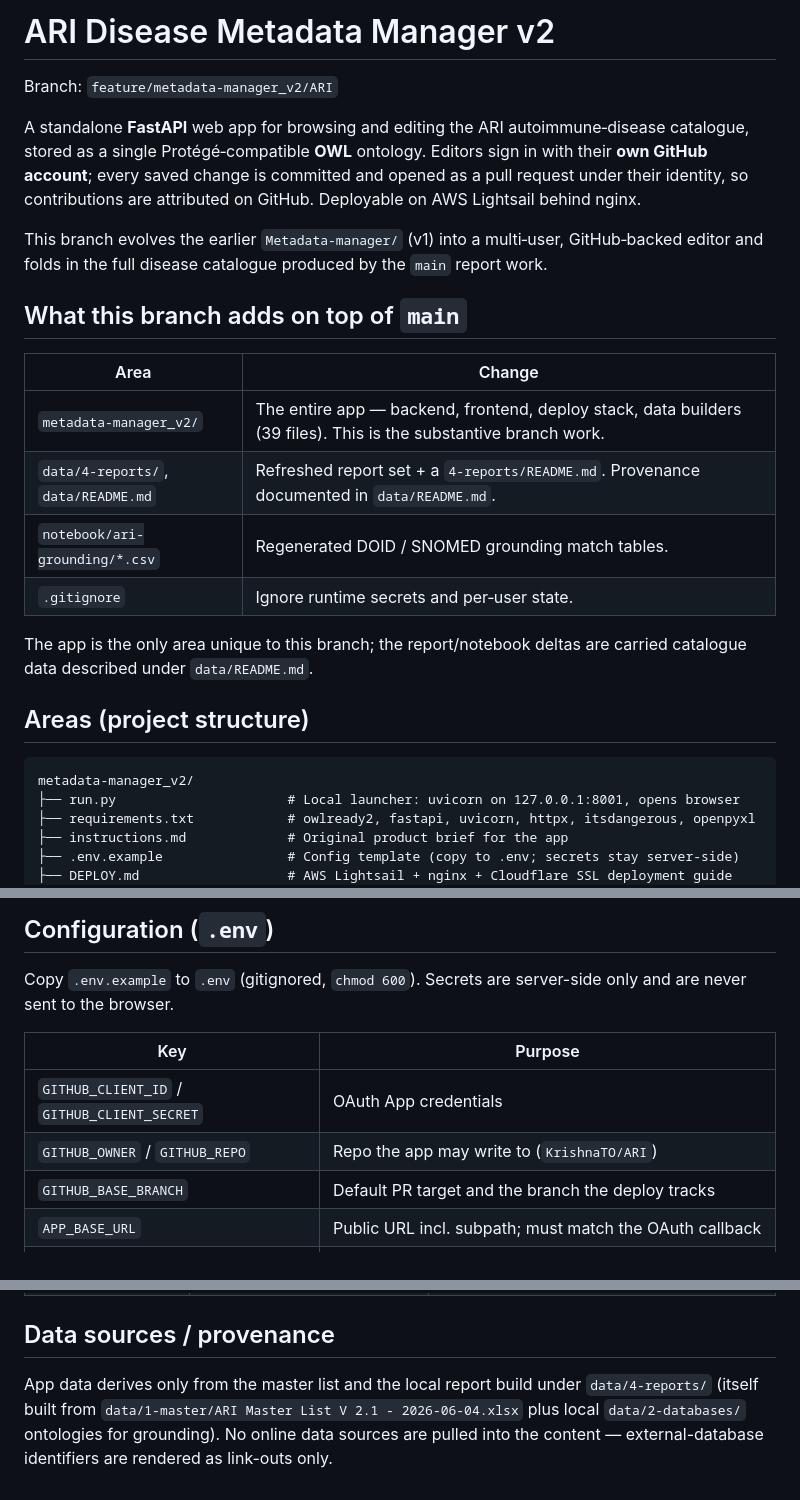
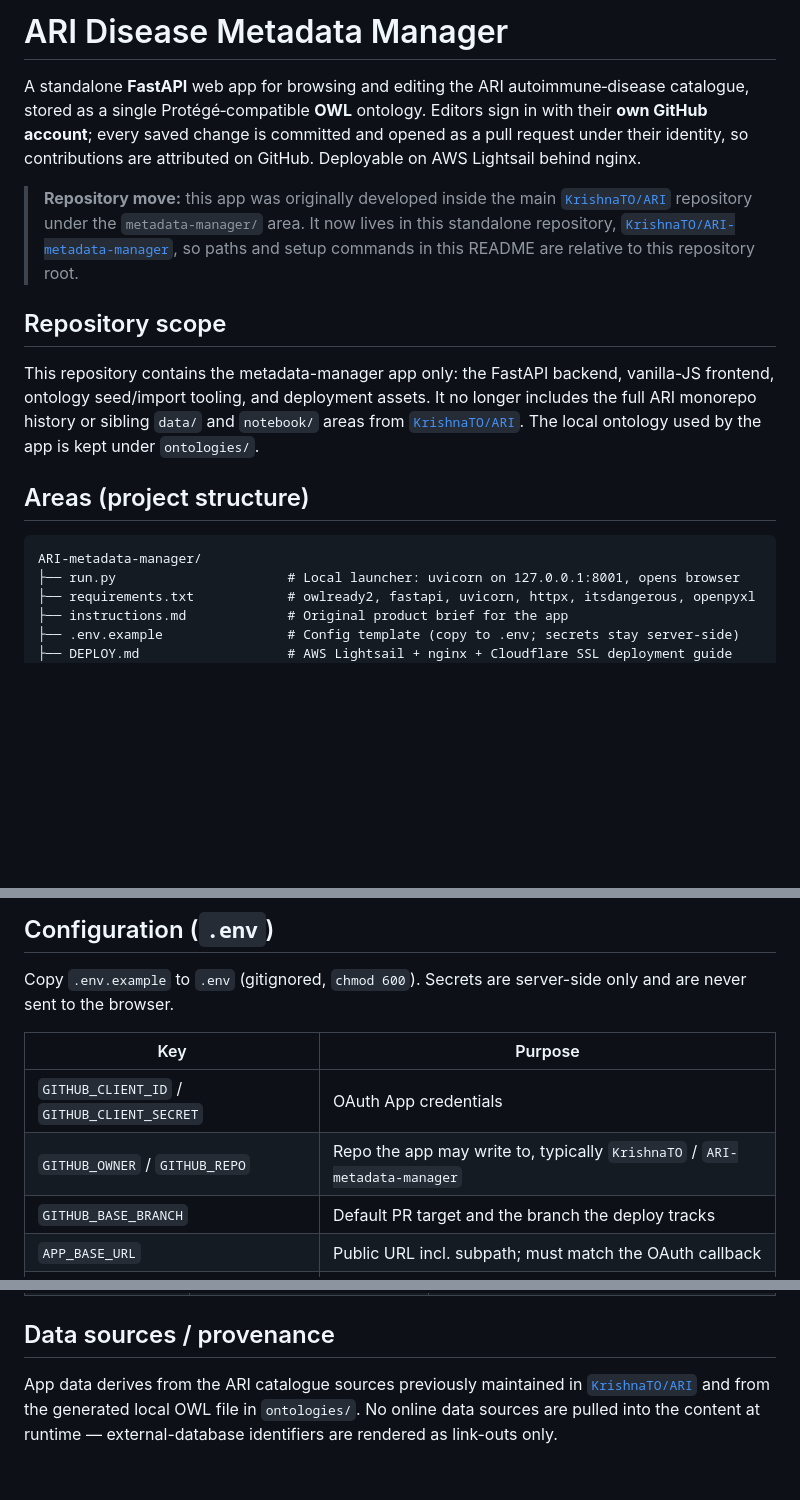
Before and after one commit to KrishnaTO/ARI-metadata-manager, a Markdown page: README.md, 3 parts joined by grey strips. GitHub-like rendering; blank space fills up the shorter version.

Commit message:
Update README.md to reflect repository move and clarify project structure

````diff
--- a/README.md
+++ b/README.md
@@ -1,6 +1,4 @@
-# ARI Disease Metadata Manager v2
-
-Branch: `feature/metadata-manager_v2/ARI`
+# ARI Disease Metadata Manager
 
 A standalone **FastAPI** web app for browsing and editing the ARI autoimmune‑disease
 catalogue, stored as a single Protégé‑compatible **OWL** ontology. Editors sign in with
@@ -8,25 +6,24 @@ their **own GitHub account**; every saved change is committed and opened as a pu
 under their identity, so contributions are attributed on GitHub. Deployable on AWS Lightsail
 behind nginx.
 
-This branch evolves the earlier `Metadata-manager/` (v1) into a multi‑user, GitHub‑backed
-editor and folds in the full disease catalogue produced by the `main` report work.
+> **Repository move:** this app was originally developed inside the main
+> [`KrishnaTO/ARI`](https://github.com/KrishnaTO/ARI) repository under the
+> `metadata-manager/` area. It now lives in this standalone repository,
+> [`KrishnaTO/ARI-metadata-manager`](https://github.com/KrishnaTO/ARI-metadata-manager),
+> so paths and setup commands in this README are relative to this repository root.
 
-## What this branch adds on top of `main`
+## Repository scope
 
-| Area | Change |
-| --- | --- |
-| `metadata-manager_v2/` | The entire app — backend, frontend, deploy stack, data builders (39 files). This is the substantive branch work. |
-| `data/4-reports/`, `data/README.md` | Refreshed report set + a `4-reports/README.md`. Provenance documented in `data/README.md`. |
-| `notebook/ari-grounding/*.csv` | Regenerated DOID / SNOMED grounding match tables. |
-| `.gitignore` | Ignore runtime secrets and per‑user state. |
-
-The app is the only area unique to this branch; the report/notebook deltas are carried
-catalogue data described under `data/README.md`.
+This repository contains the metadata-manager app only: the FastAPI backend, vanilla-JS
+frontend, ontology seed/import tooling, and deployment assets. It no longer includes the
+full ARI monorepo history or sibling `data/` and `notebook/` areas from
+[`KrishnaTO/ARI`](https://github.com/KrishnaTO/ARI). The local ontology used by the app is
+kept under `ontologies/`.
 
 ## Areas (project structure)
 
 ```
-metadata-manager_v2/
+ARI-metadata-manager/
 ├── run.py                      # Local launcher: uvicorn on 127.0.0.1:8001, opens browser
 ├── requirements.txt            # owlready2, fastapi, uvicorn, httpx, itsdangerous, openpyxl
 ├── instructions.md             # Original product brief for the app
@@ -125,7 +122,7 @@ never sent to the browser.
 | Key | Purpose |
 | --- | --- |
 | `GITHUB_CLIENT_ID` / `GITHUB_CLIENT_SECRET` | OAuth App credentials |
-| `GITHUB_OWNER` / `GITHUB_REPO` | Repo the app may write to (`KrishnaTO/ARI`) |
+| `GITHUB_OWNER` / `GITHUB_REPO` | Repo the app may write to, typically `KrishnaTO` / `ARI-metadata-manager` |
 | `GITHUB_BASE_BRANCH` | Default PR target and the branch the deploy tracks |
 | `APP_BASE_URL` | Public URL incl. subpath; must match the OAuth callback |
 | `OAUTH_CALLBACK_PATH` | `/auth/github/callback` |
@@ -184,7 +181,7 @@ tracks `GITHUB_BASE_BRANCH`.
 
 ## Data sources / provenance
 
-App data derives only from the master list and the local report build under `data/4-reports/`
-(itself built from `data/1-master/ARI Master List V 2.1 - 2026-06-04.xlsx` plus local
-`data/2-databases/` ontologies for grounding). No online data sources are pulled into the
-content — external-database identifiers are rendered as link-outs only.
+App data derives from the ARI catalogue sources previously maintained in
+[`KrishnaTO/ARI`](https://github.com/KrishnaTO/ARI) and from the generated local OWL file in
+`ontologies/`. No online data sources are pulled into the content at runtime —
+external-database identifiers are rendered as link-outs only.
````
